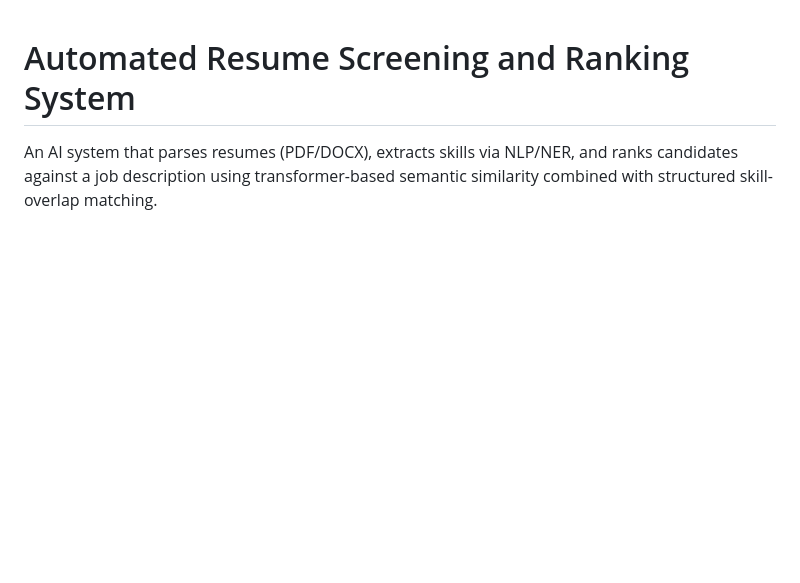
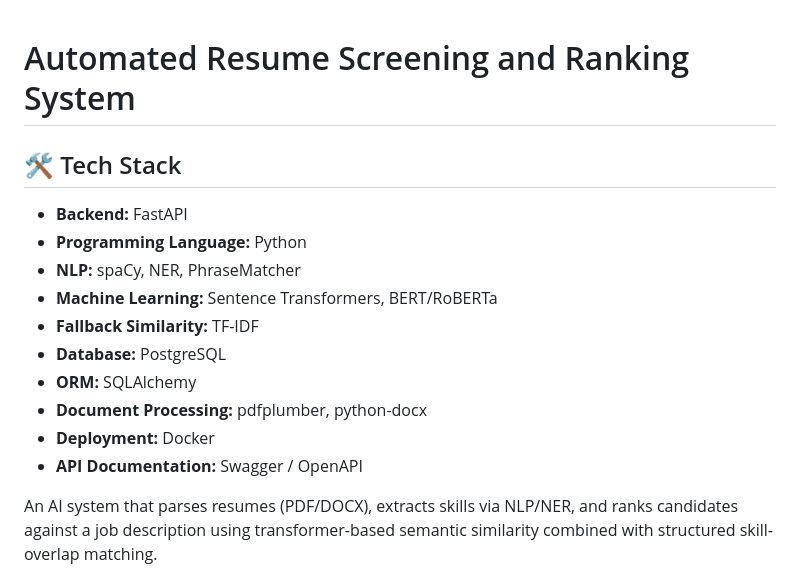
Before and after one commit to Sudharsana125/Resume-Screening-, a Markdown page: README.md, the part around the change. Drawn GitHub-style; blank space fills up the shorter version.

Commit message:
docs: add tech stack section

```diff
--- a/README.md
+++ b/README.md
@@ -1,4 +1,17 @@
 # Automated Resume Screening and Ranking System
+
+## 🛠️ Tech Stack
+
+- **Backend:** FastAPI
+- **Programming Language:** Python
+- **NLP:** spaCy, NER, PhraseMatcher
+- **Machine Learning:** Sentence Transformers, BERT/RoBERTa
+- **Fallback Similarity:** TF-IDF
+- **Database:** PostgreSQL
+- **ORM:** SQLAlchemy
+- **Document Processing:** pdfplumber, python-docx
+- **Deployment:** Docker
+- **API Documentation:** Swagger / OpenAPI
 
 An AI system that parses resumes (PDF/DOCX), extracts skills via NLP/NER, and
 ranks candidates against a job description using transformer-based semantic
```
